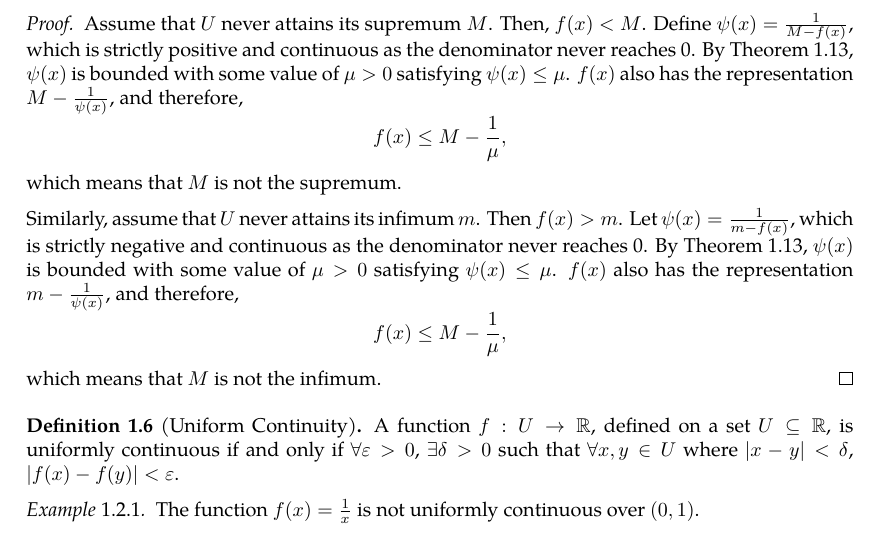
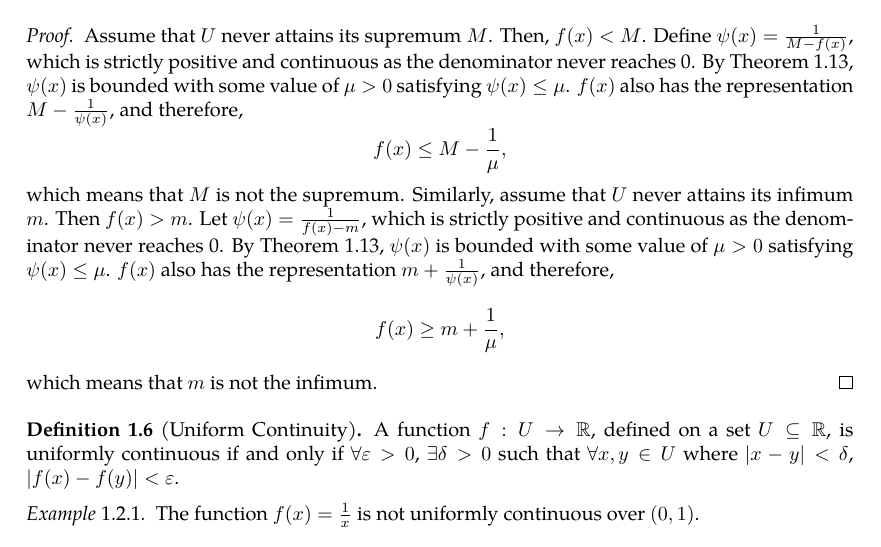
Before and after one commit to slipperking/complex-analysis-latex, a LaTeX document (main.tex): part of page 8 of 28, cut so that both start at the same text. Compiled offline with pdfLaTeX.

Commit message:
overleaf_to_git (Mon May 26 23:14:36 2025 -0700): update main.tex from r5517 to r5525

```diff
--- a/main.tex
+++ b/main.tex
@@ -206,9 +206,7 @@ A portion of calculus is dedicated to rigorously defining concepts such as limit
     A continuous function \(f(x)\) over a compact set \(U\) attains its infimum and supremum in \(U\).
 \end{theorem}
 \begin{proof}
-    Assume that \(U\) never attains its supremum \(M\). Then, \(f(x)<M\). Define \(\psi(x)=\frac{1}{M-f(x)}\), which is strictly positive and continuous as the denominator never reaches 0. By \autoref{thm:continuousfunctionboundedoncompact}, \(\psi(x)\) is bounded with some value of \(\mu>0\) satisfying \(\psi(x)\leq\mu\). \(f(x)\) also has the representation \(M-\frac{1}{\psi(x)}\), and therefore, \[f(x)\leq M-\frac{1}{\mu},\] which means that \(M\) is not the supremum.
-
-    Similarly, assume that \(U\) never attains its infimum \(m\). Then \(f(x)>m\). Let \(\psi(x)=\frac{1}{m-f(x)}\), which is strictly negative and continuous as the denominator never reaches 0. By \autoref{thm:continuousfunctionboundedoncompact}, \(\psi(x)\) is bounded with some value of \(\mu>0\) satisfying \(\psi(x)\leq\mu\). \(f(x)\) also has the representation \(m-\frac{1}{\psi(x)}\), and therefore, \[f(x)\leq M-\frac{1}{\mu},\] which means that \(M\) is not the infimum.
+    Assume that \(U\) never attains its supremum \(M\). Then, \(f(x)<M\). Define \(\psi(x)=\frac{1}{M-f(x)}\), which is strictly positive and continuous as the denominator never reaches 0. By \autoref{thm:continuousfunctionboundedoncompact}, \(\psi(x)\) is bounded with some value of \(\mu>0\) satisfying \(\psi(x)\leq\mu\). \(f(x)\) also has the representation \(M-\frac{1}{\psi(x)}\), and therefore, \[f(x)\leq M-\frac{1}{\mu},\] which means that \(M\) is not the supremum. Similarly, assume that \(U\) never attains its infimum \(m\). Then \(f(x)>m\). Let \(\psi(x)=\frac{1}{f(x)-m}\), which is strictly positive and continuous as the denominator never reaches 0. By \autoref{thm:continuousfunctionboundedoncompact}, \(\psi(x)\) is bounded with some value of \(\mu>0\) satisfying \(\psi(x)\leq\mu\). \(f(x)\) also has the representation \(m+\frac{1}{\psi(x)}\), and therefore, \[f(x)\geq m+\frac{1}{\mu},\] which means that \(m\) is not the infimum.
 \end{proof}
 \begin{definition}[Uniform Continuity]\label{def:uniformcontinuity}
     A function \(f:U\to\mathbb{R}\), defined on a set \(U\subseteq\mathbb{R}\), is uniformly continuous if and only if \(\forall\varepsilon>0\), \(\exists\delta>0\) such that \(\forall x,y\in U\) where \(|x-y|<\delta\), \(\abs{f(x)-f(y)}<\varepsilon\).
```
